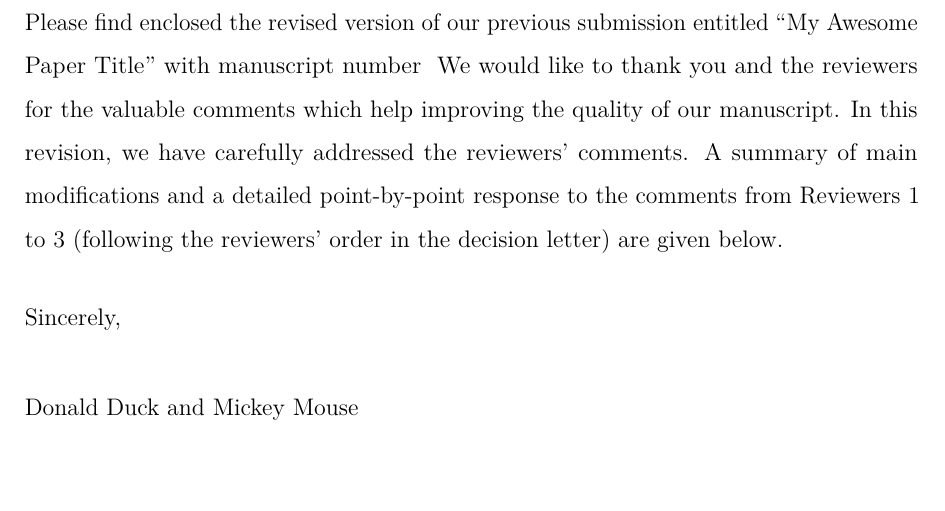
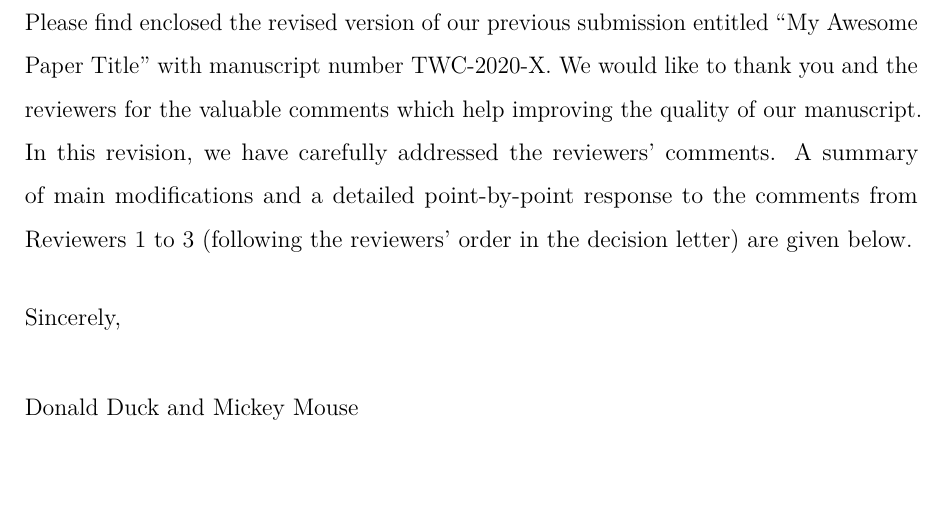
Before and after one commit to klb2/review-response-template, a LaTeX document (review_response.tex, which reads cover_letter.tex, reviewresponse.cls): part of page 2 of 6, cut so that both start at the same text. Compiled offline with pdfLaTeX.

Commit message:
Fix missing manuscript number in cover letter
- Add new `\themanuscript` macro to access the manuscript number in the
  cover letter
- Bump version to 2.0.1

```diff
--- a/cover_letter.tex
+++ b/cover_letter.tex
@@ -1,6 +1,6 @@
 Dear \theeditor,
 
-Please find enclosed the revised version of our previous submission entitled \enquote{\thetitle} with manuscript number \manuscript.
+Please find enclosed the revised version of our previous submission entitled \enquote{\thetitle} with manuscript number \themanuscript.
 We would like to thank you and the reviewers for the valuable comments which help improving the quality of our manuscript.
 In this revision, we have carefully addressed the reviewers' comments.
 A summary of main modifications and a detailed point-by-point response to the comments from Reviewers 1 to 3 (following the reviewers' order in the decision letter) are given below.
--- a/reviewresponse.cls
+++ b/reviewresponse.cls
@@ -1,5 +1,5 @@
 \NeedsTeXFormat{LaTeX2e}
-\ProvidesClass{reviewresponse}[2024/03/17 v2.0 class for writing rebuttal letters for reviews of submitted papers]
+\ProvidesClass{reviewresponse}[2024/06/25 v2.0.1 class for writing rebuttal letters for reviews of submitted papers]
 % Author: Karl-Ludwig Besser
 % Email: karl.besser@princeton.edu
 
@@ -25,6 +25,7 @@
 \newcommand*{\theauthor}{\@author}
 \newcommand*{\thedate}{\@date}
 \newcommand*{\theeditor}{\@editorname}
+\newcommand*{\themanuscript}{\@manuscript}
 
 %%% Colors
 \definecolor{colorcommentfg}{RGB}{0,63,87}
```
Also changed, not shown: CHANGELOG.md, review_response.pdf.
